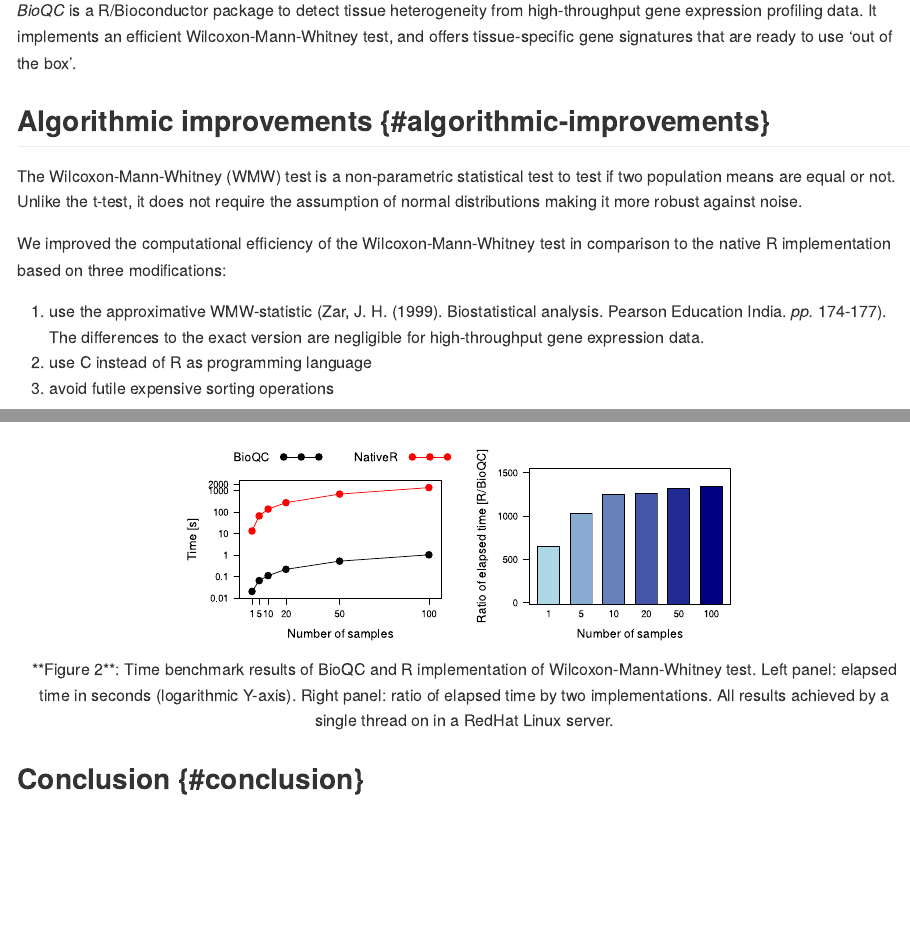
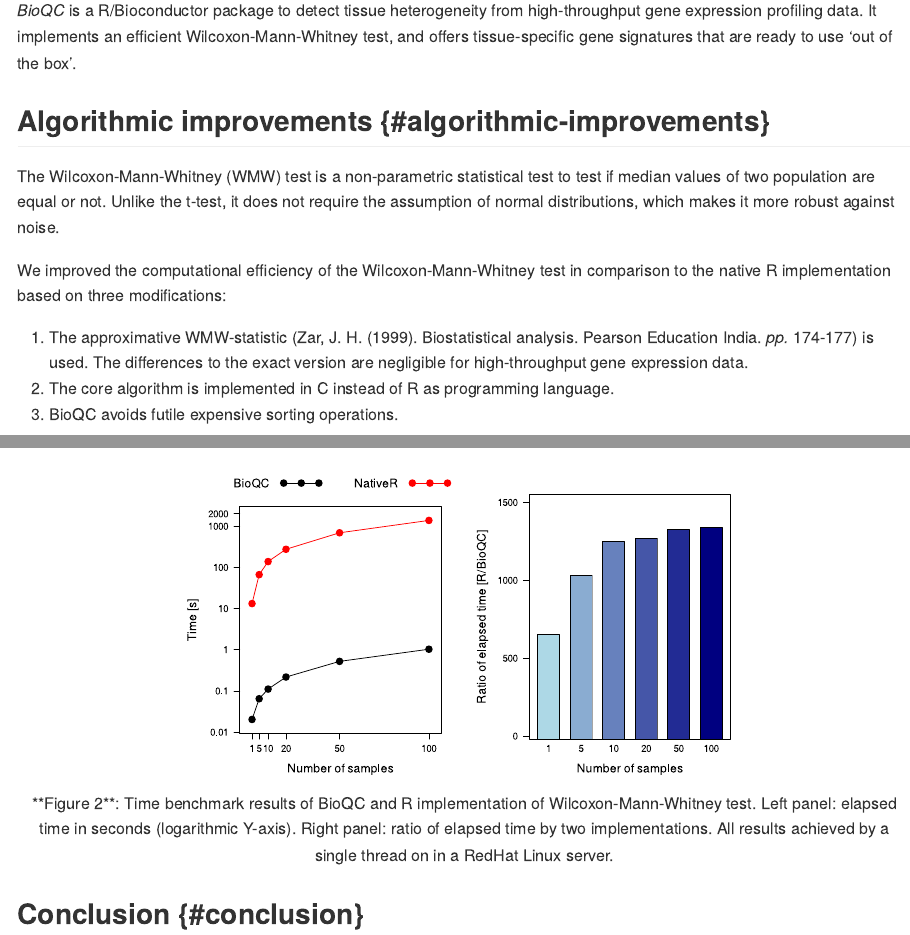
Before and after one commit to Accio/BioQC, an R Markdown document (vignettes/bioqc-efficiency.Rmd): the page in a window 1100 px wide, from 140 px down, and a second part further down, joined at a grey line. Rendered offline with R 4.5, knitr and Pandoc, with nearby package versions; some code elsewhere in the file could not run offline.

Commit message:
full sentences are used

````diff
--- a/vignettes/bioqc-efficiency.Rmd
+++ b/vignettes/bioqc-efficiency.Rmd
@@ -47,14 +47,13 @@
 Algorithmic improvements
 ------------------------
 
-The Wilcoxon-Mann-Whitney (WMW) test is a non-parametric statistical test to test if two population means are equal or not. Unlike the t-test, it does not require the assumption of normal distributions making it more robust against noise.
+The Wilcoxon-Mann-Whitney (WMW) test is a non-parametric statistical test to test if median values of two population are equal or not. Unlike the t-test, it does not require the assumption of normal distributions, which makes it more robust against noise.
 
-We improved the computational efficiency of the Wilcoxon-Mann-Whitney test in comparison to the native R implementation based on
-three modifications:
+We improved the computational efficiency of the Wilcoxon-Mann-Whitney test in comparison to the native R implementation based on three modifications:
 
-1. use the approximative WMW-statistic (Zar, J. H. (1999). Biostatistical analysis. Pearson Education India. *pp.* 174-177). The differences to the exact version are negligible for high-throughput gene expression data.
-2. use C instead of R as programming language
-3. avoid futile expensive sorting operations
+1. The approximative WMW-statistic (Zar, J. H. (1999). Biostatistical analysis. Pearson Education India. *pp.* 174-177) is used. The differences to the exact version are negligible for high-throughput gene expression data.
+2. The core algorithm is implemented in C instead of R as programming language.
+3. BioQC avoids futile expensive sorting operations.
 
 While (1) and (2) are straightforward, we elaborate (3) in the following.
 
@@ -159,7 +158,7 @@
            par.ylab.text=list(cex=1.4))
 ```
 
-```{r time_benchmark_vis, echo=FALSE, fig.width=8, fig.height=3, dev='svg', dev.args=list(pointsize=2.5), fig.cap="**Figure 2**: Time benchmark results of BioQC and R implementation of Wilcoxon-Mann-Whitney test. Left panel: elapsed time in seconds (logarithmic Y-axis). Right panel: ratio of elapsed time by two implementations. All results achieved by a single thread on in a RedHat Linux server."}
+```{r time_benchmark_vis, echo=FALSE, fig.width=8, fig.height=4.5, dev='svg', dev.args=list(pointsize=2.5), fig.cap="**Figure 2**: Time benchmark results of BioQC and R implementation of Wilcoxon-Mann-Whitney test. Left panel: elapsed time in seconds (logarithmic Y-axis). Right panel: ratio of elapsed time by two implementations. All results achieved by a single thread on in a RedHat Linux server."}
 getTimeRes <- function(x) x$elapTime["elapsed"]
 bioqcTimeRes <- sapply(bioqcRes, getTimeRes)
 rTimeRes <- sapply(rRes, getTimeRes)
````
Also changed, not shown: vignettes/bioqc-efficiency.Rmd (2 more changed lines).
